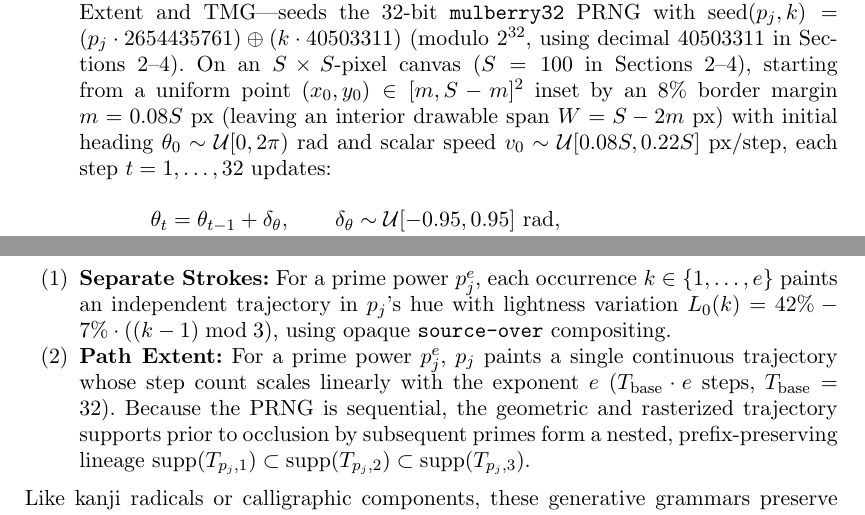
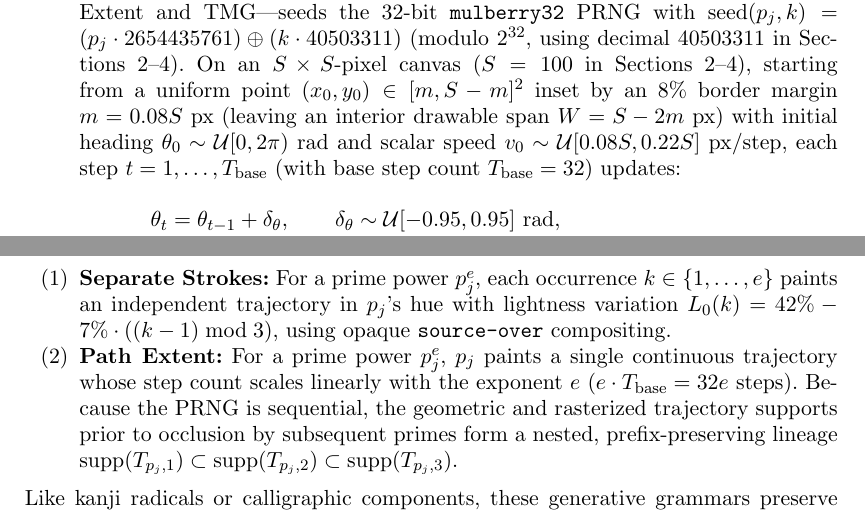
Before and after one commit to leolca/prime_visual_algebra, a LaTeX document (paper/main.tex): two parts of pages 3 and 5 of 13, joined at a grey line, cut so that both start at the same text. Compiled offline with pdfLaTeX.

Commit message:
Define T_base = 32 in Section 2 before referencing 32e steps in Section 3.1

```diff
--- a/paper/main.tex
+++ b/paper/main.tex
@@ -82,7 +82,7 @@ Standing at the intersection of mathematics and the arts \citep{emmer1993visual,
 Pollock's mature drip paintings abandon a single focal center in favor of an ``all-over'' field of interwoven poured-paint trajectories, whose scaling properties were analyzed as fractal-like by \citet{taylor1999fractal}—though that fractal characterization remains debated \citep{jonessmith2006fractal}. Rapid arm motions produce thin filaments, while pauses and direction changes pool into thicker droplets and satellite splatters. Compared with rigid geometric grids or concentric emblems, continuous drip trajectories weave prime factors across the entire canvas without crowding a single center. This physical grammar maps onto prime-factor synthesis via empirical design parameters chosen for visual legibility and low inter-stroke overlap:
 \begin{itemize}
   \item \textbf{Chromatic prime identity:} Let $p_0 < p_1 < p_2 < \dots$ ($2, 3, 5, \dots$) denote all primes in ascending order. Each prime $p_j$ ($j \in \{0, 1, \dots\}$) is assigned an HSL color with golden-angle hue $H(j) = (j \cdot 137.508^\circ + 18^\circ) \bmod 360^\circ$. Because $360^\circ / \varphi^2 \approx 137.508^\circ$ ($\varphi = (1+\sqrt{5})/2$) is an irrational fraction of the circle with optimal continued-fraction properties, the sequence is non-repeating (up to the $90{,}000$-prime period of its 3-decimal truncation) and equidistributed around $[0^\circ, 360^\circ)$ for every growing prefix $j = 0, \dots, J-1$ without needing to fix $J$ in advance \citep{kuipers1974uniform}. Saturation is $\mathrm{Sat}(j) = 72\% + (13j \bmod 18)\%$ (an empirical aesthetic choice spanning $[72\%, 89\%]$ via $\gcd(13,18)=1$ to keep pigments vivid on cream linen without looking neon), and base lightness is $L_0 = 42\%$ (dark enough to contrast with the bright cream ground and produce clear TMG attenuation, yet well above near-black). In opaque mode, for a prime power $p_j^e$, the $k$-th occurrence ($k \in \{1, \dots, e\}$) shifts lightness by $L_0(k) = 42\% - 7\% \cdot ((k - 1) \bmod 3) \in \{42\%, 35\%, 28\%\}$ (so $k \equiv 1 \pmod 3$ shares lightness, while remaining distinct via its PRNG seed).
-  \item \textbf{Deterministic drip trajectory:} Each prime occurrence $(p_j, k)$—with occurrence index $k \in \{1, \dots, e\}$ in Separate Strokes mode and $k = 1$ in Path Extent and TMG—seeds the 32-bit \texttt{mulberry32} PRNG with $\mathrm{seed}(p_j,k) = (p_j \cdot 2654435761) \oplus (k \cdot 40503311)$ (modulo $2^{32}$, using decimal $40503311$ in Sections~2--4). On an $S \times S$-pixel canvas ($S = 100$ in Sections~2--4), starting from a uniform point $(x_0, y_0) \in [m, S - m]^2$ inset by an $8\%$ border margin $m = 0.08S$~px (leaving an interior drawable span $W = S - 2m$~px) with initial heading $\theta_0 \sim \mathcal{U}[0, 2\pi)$~rad and scalar speed $v_0 \sim \mathcal{U}[0.08S, 0.22S]$~px/step, each step $t = 1, \dots, 32$ updates:
+  \item \textbf{Deterministic drip trajectory:} Each prime occurrence $(p_j, k)$—with occurrence index $k \in \{1, \dots, e\}$ in Separate Strokes mode and $k = 1$ in Path Extent and TMG—seeds the 32-bit \texttt{mulberry32} PRNG with $\mathrm{seed}(p_j,k) = (p_j \cdot 2654435761) \oplus (k \cdot 40503311)$ (modulo $2^{32}$, using decimal $40503311$ in Sections~2--4). On an $S \times S$-pixel canvas ($S = 100$ in Sections~2--4), starting from a uniform point $(x_0, y_0) \in [m, S - m]^2$ inset by an $8\%$ border margin $m = 0.08S$~px (leaving an interior drawable span $W = S - 2m$~px) with initial heading $\theta_0 \sim \mathcal{U}[0, 2\pi)$~rad and scalar speed $v_0 \sim \mathcal{U}[0.08S, 0.22S]$~px/step, each step $t = 1, \dots, T_{\mathrm{base}}$ (with base step count $T_{\mathrm{base}} = 32$) updates:
   \begin{align*}
     \theta_t &= \theta_{t-1} + \delta_\theta, \qquad \delta_\theta \sim \mathcal{U}[-0.95, 0.95]\text{~rad}, \\
     v_t &= \operatorname{clip}\!\left(v_{t-1} \cdot \delta_v,\; 0.03S,\; 0.25S\right)\text{~px/step}, \qquad \delta_v \sim \mathcal{U}[0.75, 1.30],
@@ -107,7 +107,7 @@ Figure~\ref{fig:modes} contrasts how these two paradigms handle prime powers ($2
 In the spirit of \citet{franke1993generative}, where explicit mathematical rules govern generative visual composition, we first define two factor-driven grammars:
 \begin{enumerate}
   \item \textbf{Separate Strokes:} For a prime power $p_j^e$, each occurrence $k \in \{1, \dots, e\}$ paints an independent trajectory in $p_j$'s hue with lightness variation $L_0(k) = 42\% - 7\% \cdot ((k - 1) \bmod 3)$, using opaque \texttt{source-over} compositing.
-  \item \textbf{Path Extent:} For a prime power $p_j^e$, $p_j$ paints a single continuous trajectory whose step count scales linearly with the exponent $e$ ($T_{\mathrm{base}} \cdot e$ steps, $T_{\mathrm{base}} = 32$). Because the PRNG is sequential, the geometric and rasterized trajectory supports prior to occlusion by subsequent primes form a nested, prefix-preserving lineage $\operatorname{supp}(T_{p_j,1}) \subset \operatorname{supp}(T_{p_j,2}) \subset \operatorname{supp}(T_{p_j,3})$.
+  \item \textbf{Path Extent:} For a prime power $p_j^e$, $p_j$ paints a single continuous trajectory whose step count scales linearly with the exponent $e$ ($e \cdot T_{\mathrm{base}} = 32e$ steps). Because the PRNG is sequential, the geometric and rasterized trajectory supports prior to occlusion by subsequent primes form a nested, prefix-preserving lineage $\operatorname{supp}(T_{p_j,1}) \subset \operatorname{supp}(T_{p_j,2}) \subset \operatorname{supp}(T_{p_j,3})$.
 \end{enumerate}
 Like kanji radicals or calligraphic components, these generative grammars preserve immediately legible visual parts, at the cost of requiring the prime-factor multiset $\{p_i^{e_i}\}$ prior to rendering (opaque crossings depend on draw order, and flat RGB images cannot extend strokes when $\gcd(a,b) > 1$).
 
```
Also changed, not shown: 1 other file.
